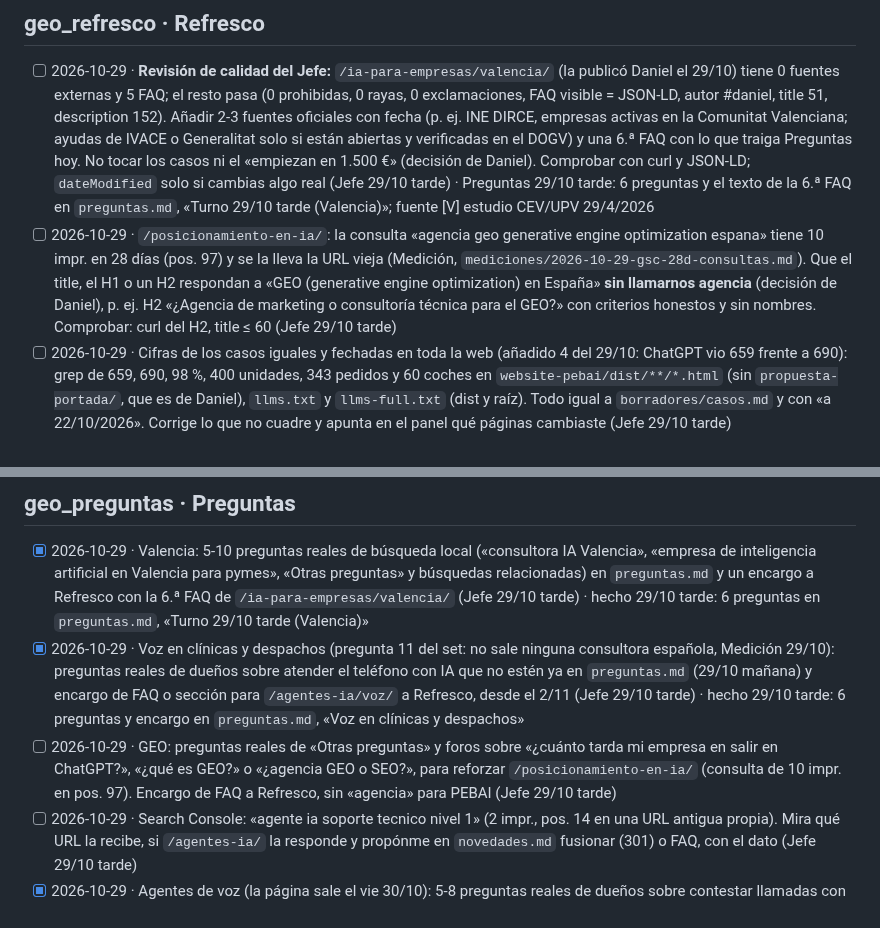
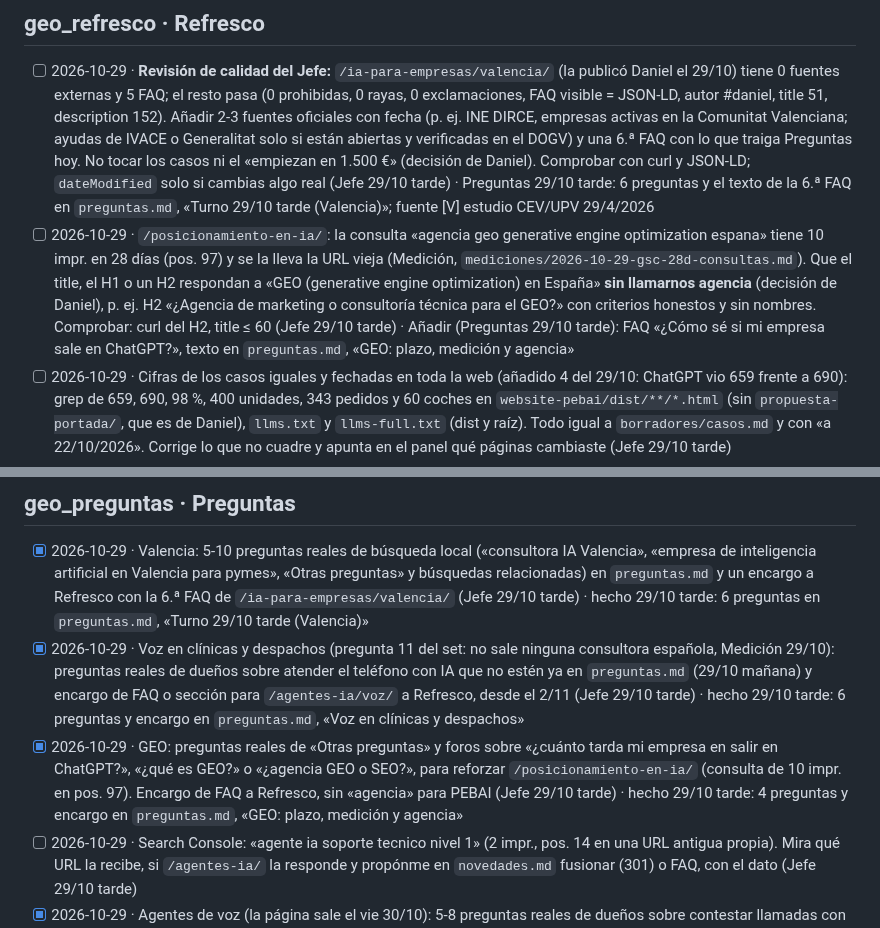
Before and after one commit to miempresaonline/pebaisystems, a Markdown page: docs/geo/tareas.md, 2 parts joined by grey strips. Rendered like a GitHub page.

```diff
--- a/docs/geo/tareas.md
+++ b/docs/geo/tareas.md
@@ -46,7 +46,7 @@ Formato: `- [ ] AAAA-MM-DD · encargo · (de dónde sale: Vigía, informe, plan
 
 ## geo_refresco · Refresco
 - [ ] 2026-10-29 · **Revisión de calidad del Jefe:** `/ia-para-empresas/valencia/` (la publicó Daniel el 29/10) tiene 0 fuentes externas y 5 FAQ; el resto pasa (0 prohibidas, 0 rayas, 0 exclamaciones, FAQ visible = JSON-LD, autor #daniel, title 51, description 152). Añadir 2-3 fuentes oficiales con fecha (p. ej. INE DIRCE, empresas activas en la Comunitat Valenciana; ayudas de IVACE o Generalitat solo si están abiertas y verificadas en el DOGV) y una 6.ª FAQ con lo que traiga Preguntas hoy. No tocar los casos ni el «empiezan en 1.500 €» (decisión de Daniel). Comprobar con curl y JSON-LD; `dateModified` solo si cambias algo real (Jefe 29/10 tarde) · Preguntas 29/10 tarde: 6 preguntas y el texto de la 6.ª FAQ en `preguntas.md`, «Turno 29/10 tarde (Valencia)»; fuente [V] estudio CEV/UPV 29/4/2026
-- [ ] 2026-10-29 · `/posicionamiento-en-ia/`: la consulta «agencia geo generative engine optimization espana» tiene 10 impr. en 28 días (pos. 97) y se la lleva la URL vieja (Medición, `mediciones/2026-10-29-gsc-28d-consultas.md`). Que el title, el H1 o un H2 respondan a «GEO (generative engine optimization) en España» **sin llamarnos agencia** (decisión de Daniel), p. ej. H2 «¿Agencia de marketing o consultoría técnica para el GEO?» con criterios honestos y sin nombres. Comprobar: curl del H2, title ≤ 60 (Jefe 29/10 tarde)
+- [ ] 2026-10-29 · `/posicionamiento-en-ia/`: la consulta «agencia geo generative engine optimization espana» tiene 10 impr. en 28 días (pos. 97) y se la lleva la URL vieja (Medición, `mediciones/2026-10-29-gsc-28d-consultas.md`). Que el title, el H1 o un H2 respondan a «GEO (generative engine optimization) en España» **sin llamarnos agencia** (decisión de Daniel), p. ej. H2 «¿Agencia de marketing o consultoría técnica para el GEO?» con criterios honestos y sin nombres. Comprobar: curl del H2, title ≤ 60 (Jefe 29/10 tarde) · Añadir (Preguntas 29/10 tarde): FAQ «¿Cómo sé si mi empresa sale en ChatGPT?», texto en `preguntas.md`, «GEO: plazo, medición y agencia»
 - [ ] 2026-10-29 · Cifras de los casos iguales y fechadas en toda la web (añadido 4 del 29/10: ChatGPT vio 659 frente a 690): grep de 659, 690, 98 %, 400 unidades, 343 pedidos y 60 coches en `website-pebai/dist/**/*.html` (sin `propuesta-portada/`, que es de Daniel), `llms.txt` y `llms-full.txt` (dist y raíz). Todo igual a `borradores/casos.md` y con «a 22/10/2026». Corrige lo que no cuadre y apunta en el panel qué páginas cambiaste (Jefe 29/10 tarde)
 - [ ] 2026-11-02 · FAQ en `/agentes-ia/voz/` (publicada el 30/10): ¿hace falta cambiar de número (desvío)?, ¿solo fuera de horario o cuando comunica?, ¿se conecta con mi agenda?, y una frase de plazo de conservación y accesos a la grabación (verificar en AEPD). Sin cifras ni marcas; mantener las FAQ en 6 como máximo (fusiona la más débil). Comprobar con curl y JSON-LD · (Preguntas 29/10, «Turno 29/10 mañana») · Añadir (Preguntas 29/10 tarde): una FAQ «¿Sirve un agente de voz para una clínica o un despacho?», texto en `preguntas.md`, «Voz en clínicas y despachos»
 - [x] 2026-10-29 · **Primero (revisión de calidad del Jefe 29/10):** /ia-para-empresas/ es el único pilar sin bloque de resumen de 5 viñetas antes del primer H2 y sin «Fuentes comprobadas el …» ni «Próxima revisión: …» al final (comprobado con script: las otras 5 páginas lo tienen). Lleva abierto desde el 26/10. Hacerlo hoy con el formato de /ia-para-empresas/formacion/. Comprobar: 5 `<li>` antes del primer H2, las dos frases con fecha, curl 200 con la frase nueva · (Jefe 29/10 mañana) · hecho 29/10 Refresco: 5 viñetas, fuentes y próxima revisión; Red.es e INE comprobados el 29/10 (Kit Digital sin convocatoria para empresas, C012/26-IA hasta 10/11), fecha de consulta y dateModified al 29/10
@@ -187,7 +187,7 @@ Formato: `- [ ] AAAA-MM-DD · encargo · (de dónde sale: Vigía, informe, plan
 ## geo_preguntas · Preguntas
 - [x] 2026-10-29 · Valencia: 5-10 preguntas reales de búsqueda local («consultora IA Valencia», «empresa de inteligencia artificial en Valencia para pymes», «Otras preguntas» y búsquedas relacionadas) en `preguntas.md` y un encargo a Refresco con la 6.ª FAQ de `/ia-para-empresas/valencia/` (Jefe 29/10 tarde) · hecho 29/10 tarde: 6 preguntas en `preguntas.md`, «Turno 29/10 tarde (Valencia)»
 - [x] 2026-10-29 · Voz en clínicas y despachos (pregunta 11 del set: no sale ninguna consultora española, Medición 29/10): preguntas reales de dueños sobre atender el teléfono con IA que no estén ya en `preguntas.md` (29/10 mañana) y encargo de FAQ o sección para `/agentes-ia/voz/` a Refresco, desde el 2/11 (Jefe 29/10 tarde) · hecho 29/10 tarde: 6 preguntas y encargo en `preguntas.md`, «Voz en clínicas y despachos»
-- [ ] 2026-10-29 · GEO: preguntas reales de «Otras preguntas» y foros sobre «¿cuánto tarda mi empresa en salir en ChatGPT?», «¿qué es GEO?» o «¿agencia GEO o SEO?», para reforzar `/posicionamiento-en-ia/` (consulta de 10 impr. en pos. 97). Encargo de FAQ a Refresco, sin «agencia» para PEBAI (Jefe 29/10 tarde)
+- [x] 2026-10-29 · GEO: preguntas reales de «Otras preguntas» y foros sobre «¿cuánto tarda mi empresa en salir en ChatGPT?», «¿qué es GEO?» o «¿agencia GEO o SEO?», para reforzar `/posicionamiento-en-ia/` (consulta de 10 impr. en pos. 97). Encargo de FAQ a Refresco, sin «agencia» para PEBAI (Jefe 29/10 tarde) · hecho 29/10 tarde: 4 preguntas y encargo en `preguntas.md`, «GEO: plazo, medición y agencia»
 - [ ] 2026-10-29 · Search Console: «agente ia soporte tecnico nivel 1» (2 impr., pos. 14 en una URL antigua propia). Mira qué URL la recibe, si `/agentes-ia/` la responde y propónme en `novedades.md` fusionar (301) o FAQ, con el dato (Jefe 29/10 tarde)
 - [x] 2026-10-29 · Agentes de voz (la página sale el vie 30/10): 5-8 preguntas reales de dueños sobre contestar llamadas con IA (contestador, recepcionista, llamadas perdidas, acentos, grabación y RGPD) de «Otras preguntas», foros y Reddit, con URL. Las que no responda `borradores/html/agentes-ia-voz.html`, encargo de FAQ a Refresco desde el 2/11 · (Jefe 29/10 mañana) · hecho 29/10 mañana: ver `preguntas.md`, «Turno 29/10 mañana»
 - [x] 2026-10-29 · Confianza antes de contratar (para `/sobre-pebai/` y la pregunta 2 «¿Es fiable PEBAI Systems?», 0 resultados propios el 29/10): qué preguntan las pymes antes de contratar una consultora de IA (de quién es el código, permanencia, qué pasa si el proveedor desaparece, dónde están los datos). 5 preguntas con fuente y encargo a Contenido para /sobre-pebai/ · (Jefe 29/10 mañana) · hecho 29/10 mañana: ver `preguntas.md`, «Turno 29/10 mañana»
```
Also changed, not shown: docs/geo/preguntas.md (+8 -0 lines).
